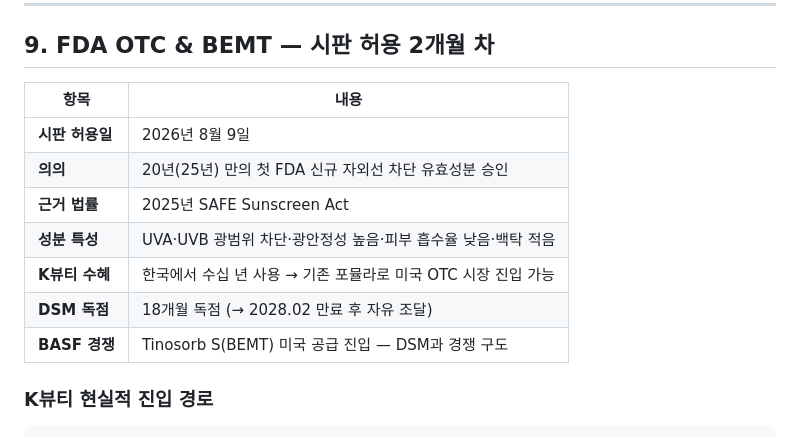
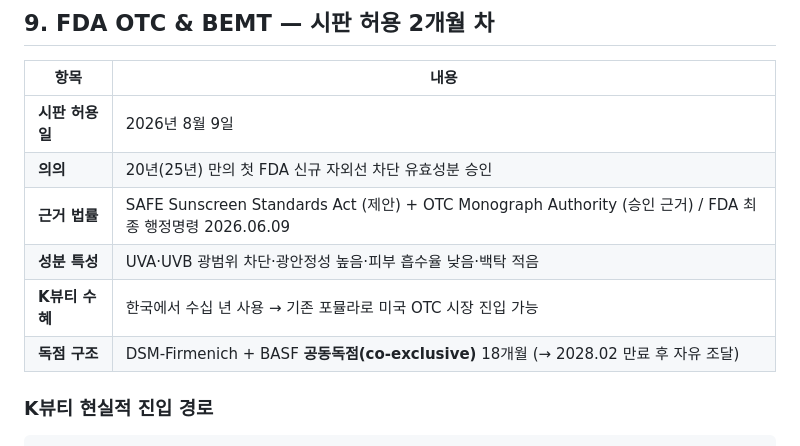
Before and after one commit to kunmade88/kpi-planner, a Markdown page: reports/suncare/2026-10-선케어-리포트.md, the part around the change. Drawn GitHub-style.

Commit message:
fix: 10월 리포트 BEMT 법안명 오류 수정 및 DSM/BASF 독점 구조 정정
- 근거 법률: '2025년 SAFE Sunscreen Act' → SAFE Sunscreen Standards Act + OTC Monograph Authority로 수정
- DSM 단독 독점 → DSM-Firmenich + BASF 공동독점(co-exclusive) 18개월로 정정

Co-Authored-By: Claude Sonnet 4.6 <noreply@anthropic.com>
Claude-Session: https://claude.ai/code/session_019tS43aNMtJ2BNqHYtLcC8A

```diff
--- a/reports/suncare/2026-10-선케어-리포트.md
+++ b/reports/suncare/2026-10-선케어-리포트.md
@@ -285,11 +285,10 @@
 |------|------|
 | **시판 허용일** | 2026년 8월 9일 |
 | **의의** | 20년(25년) 만의 첫 FDA 신규 자외선 차단 유효성분 승인 |
-| **근거 법률** | 2025년 SAFE Sunscreen Act |
+| **근거 법률** | SAFE Sunscreen Standards Act (제안) + OTC Monograph Authority (승인 근거) / FDA 최종 행정명령 2026.06.09 |
 | **성분 특성** | UVA·UVB 광범위 차단·광안정성 높음·피부 흡수율 낮음·백탁 적음 |
 | **K뷰티 수혜** | 한국에서 수십 년 사용 → 기존 포뮬라로 미국 OTC 시장 진입 가능 |
-| **DSM 독점** | 18개월 독점 (→ 2028.02 만료 후 자유 조달) |
-| **BASF 경쟁** | Tinosorb S(BEMT) 미국 공급 진입 — DSM과 경쟁 구도 |
+| **독점 구조** | DSM-Firmenich + BASF **공동독점(co-exclusive)** 18개월 (→ 2028.02 만료 후 자유 조달) |
 
 ### K뷰티 현실적 진입 경로
 
```
